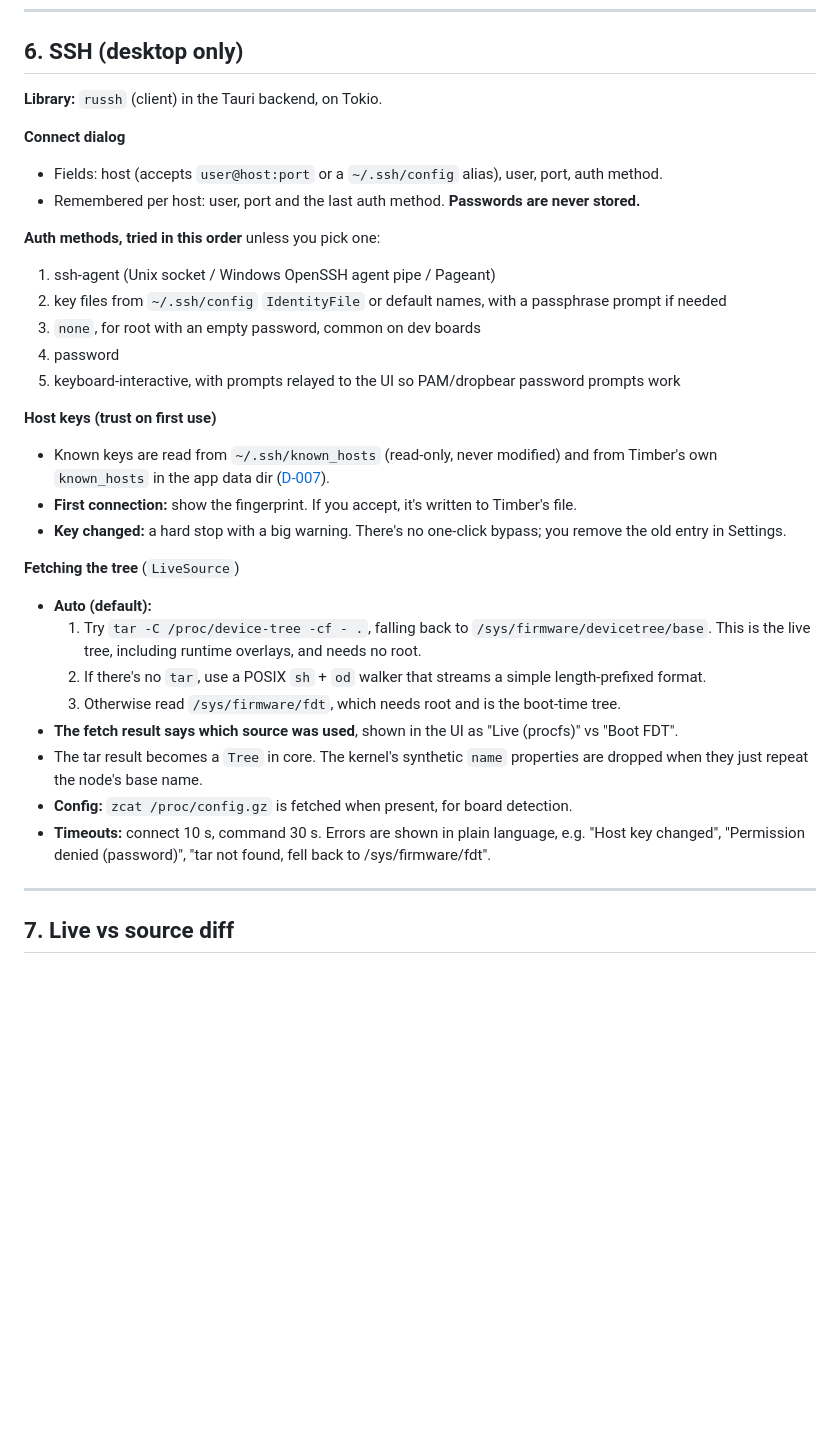
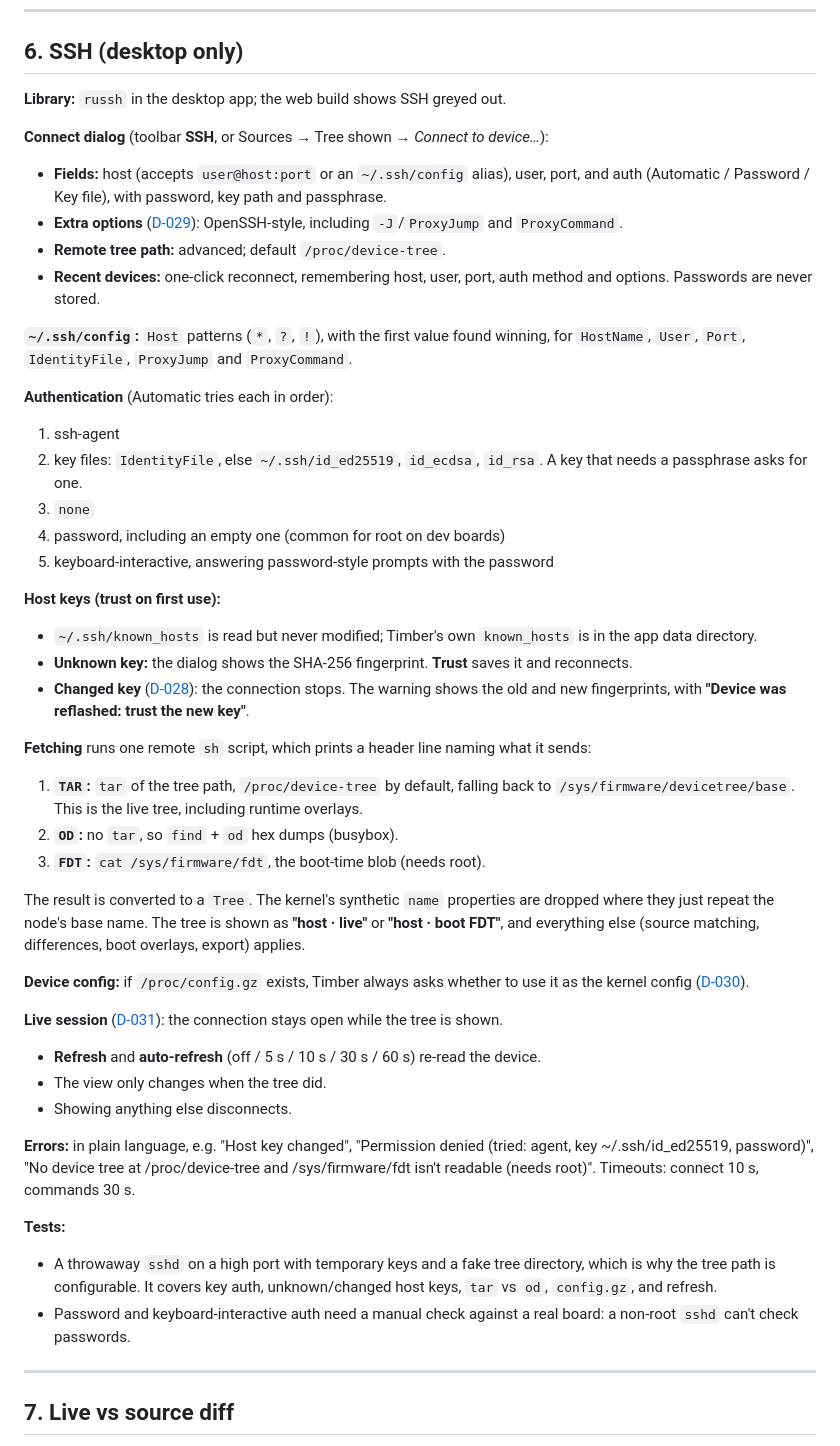
Before and after one commit to yudjinn/timber, a Markdown page: docs/DESIGN.md, the part around the change. Drawn GitHub-style; blank space fills up the shorter version.

```diff
--- a/docs/DESIGN.md
+++ b/docs/DESIGN.md
@@ -326,33 +326,47 @@ A missing include is a clear error that names the file and the line that include
 
 ## 6. SSH (desktop only)
 
-**Library:** `russh` (client) in the Tauri backend, on Tokio.
+**Library:** `russh` in the desktop app; the web build shows SSH greyed out.
 
-**Connect dialog**
-- Fields: host (accepts `user@host:port` or a `~/.ssh/config` alias), user, port, auth method.
-- Remembered per host: user, port and the last auth method. **Passwords are never stored.**
+**Connect dialog** (toolbar **SSH**, or Sources → Tree shown → *Connect to device…*):
+- **Fields:** host (accepts `user@host:port` or an `~/.ssh/config` alias), user, port, and auth (Automatic / Password / Key file), with password, key path and passphrase.
+- **Extra options** ([D-029](DECISIONS.md)): OpenSSH-style, including `-J`/`ProxyJump` and `ProxyCommand`.
+- **Remote tree path:** advanced; default `/proc/device-tree`.
+- **Recent devices:** one-click reconnect, remembering host, user, port, auth method and options. Passwords are never stored.
 
-**Auth methods, tried in this order** unless you pick one:
-1. ssh-agent (Unix socket / Windows OpenSSH agent pipe / Pageant)
-2. key files from `~/.ssh/config` `IdentityFile` or default names, with a passphrase prompt if needed
-3. `none`, for root with an empty password, common on dev boards
-4. password
-5. keyboard-interactive, with prompts relayed to the UI so PAM/dropbear password prompts work
+**`~/.ssh/config`:** `Host` patterns (`*`, `?`, `!`), with the first value found winning, for `HostName`, `User`, `Port`, `IdentityFile`, `ProxyJump` and `ProxyCommand`.
 
-**Host keys (trust on first use)**
-- Known keys are read from `~/.ssh/known_hosts` (read-only, never modified) and from Timber's own `known_hosts` in the app data dir ([D-007](DECISIONS.md)).
-- **First connection:** show the fingerprint. If you accept, it's written to Timber's file.
-- **Key changed:** a hard stop with a big warning. There's no one-click bypass; you remove the old entry in Settings.
+**Authentication** (Automatic tries each in order):
+1. ssh-agent
+2. key files: `IdentityFile`, else `~/.ssh/id_ed25519`, `id_ecdsa`, `id_rsa`. A key that needs a passphrase asks for one.
+3. `none`
+4. password, including an empty one (common for root on dev boards)
+5. keyboard-interactive, answering password-style prompts with the password
 
-**Fetching the tree** (`LiveSource`)
-- **Auto (default):**
-  1. Try `tar -C /proc/device-tree -cf - .`, falling back to `/sys/firmware/devicetree/base`. This is the live tree, including runtime overlays, and needs no root.
-  2. If there's no `tar`, use a POSIX `sh` + `od` walker that streams a simple length-prefixed format.
-  3. Otherwise read `/sys/firmware/fdt`, which needs root and is the boot-time tree.
-- **The fetch result says which source was used**, shown in the UI as "Live (procfs)" vs "Boot FDT".
-- The tar result becomes a `Tree` in core. The kernel's synthetic `name` properties are dropped when they just repeat the node's base name.
-- **Config:** `zcat /proc/config.gz` is fetched when present, for board detection.
-- **Timeouts:** connect 10 s, command 30 s. Errors are shown in plain language, e.g. "Host key changed", "Permission denied (password)", "tar not found, fell back to /sys/firmware/fdt".
+**Host keys (trust on first use):**
+- `~/.ssh/known_hosts` is read but never modified; Timber's own `known_hosts` is in the app data directory.
+- **Unknown key:** the dialog shows the SHA-256 fingerprint. **Trust** saves it and reconnects.
+- **Changed key** ([D-028](DECISIONS.md)): the connection stops. The warning shows the old and new fingerprints, with **"Device was reflashed: trust the new key"**.
+
+**Fetching** runs one remote `sh` script, which prints a header line naming what it sends:
+1. **`TAR`:** `tar` of the tree path, `/proc/device-tree` by default, falling back to `/sys/firmware/devicetree/base`. This is the live tree, including runtime overlays.
+2. **`OD`:** no `tar`, so `find` + `od` hex dumps (busybox).
+3. **`FDT`:** `cat /sys/firmware/fdt`, the boot-time blob (needs root).
+
+The result is converted to a `Tree`. The kernel's synthetic `name` properties are dropped where they just repeat the node's base name. The tree is shown as **"host · live"** or **"host · boot FDT"**, and everything else (source matching, differences, boot overlays, export) applies.
+
+**Device config:** if `/proc/config.gz` exists, Timber always asks whether to use it as the kernel config ([D-030](DECISIONS.md)).
+
+**Live session** ([D-031](DECISIONS.md)): the connection stays open while the tree is shown.
+- **Refresh** and **auto-refresh** (off / 5 s / 10 s / 30 s / 60 s) re-read the device.
+- The view only changes when the tree did.
+- Showing anything else disconnects.
+
+**Errors:** in plain language, e.g. "Host key changed", "Permission denied (tried: agent, key ~/.ssh/id_ed25519, password)", "No device tree at /proc/device-tree and /sys/firmware/fdt isn't readable (needs root)". Timeouts: connect 10 s, commands 30 s.
+
+**Tests:**
+- A throwaway `sshd` on a high port with temporary keys and a fake tree directory, which is why the tree path is configurable. It covers key auth, unknown/changed host keys, `tar` vs `od`, `config.gz`, and refresh.
+- Password and keyboard-interactive auth need a manual check against a real board: a non-root `sshd` can't check passwords.
 
 ---
 
```
Also changed, not shown: docs/DECISIONS.md (+33 -1 lines), docs/ROADMAP.md (+11 -7 lines).
